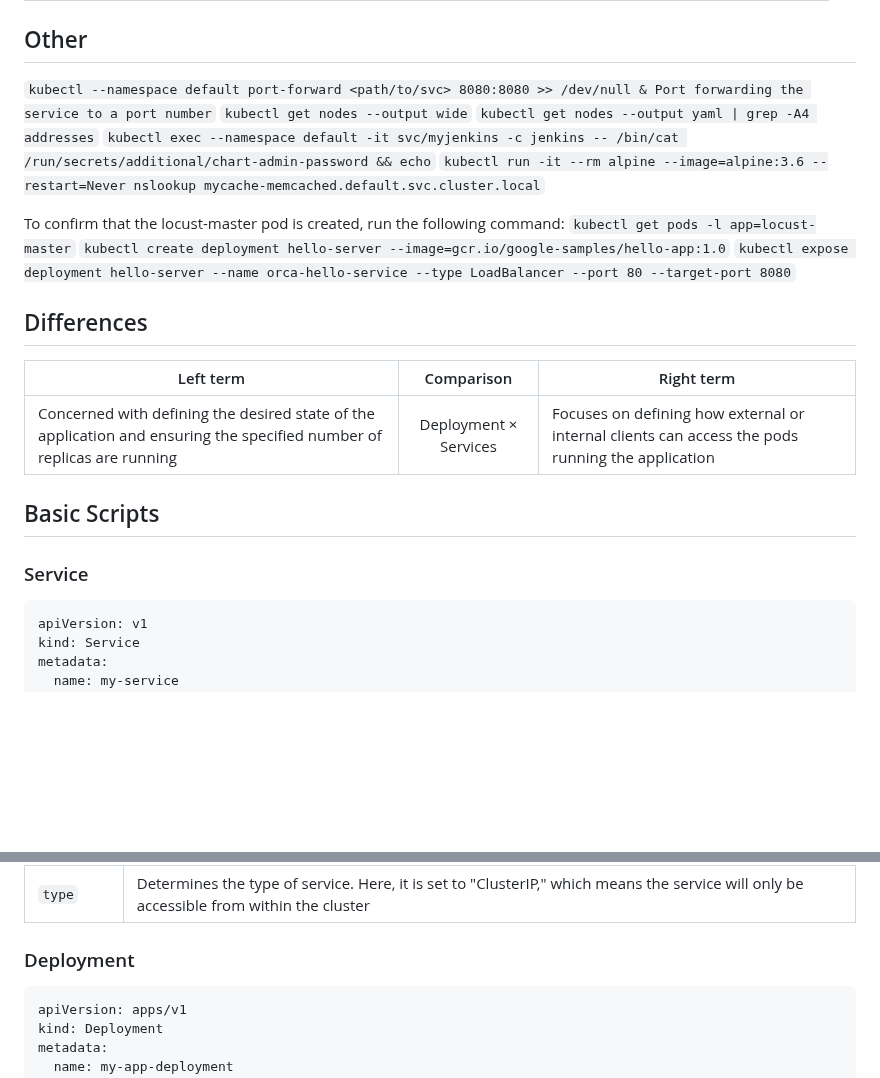
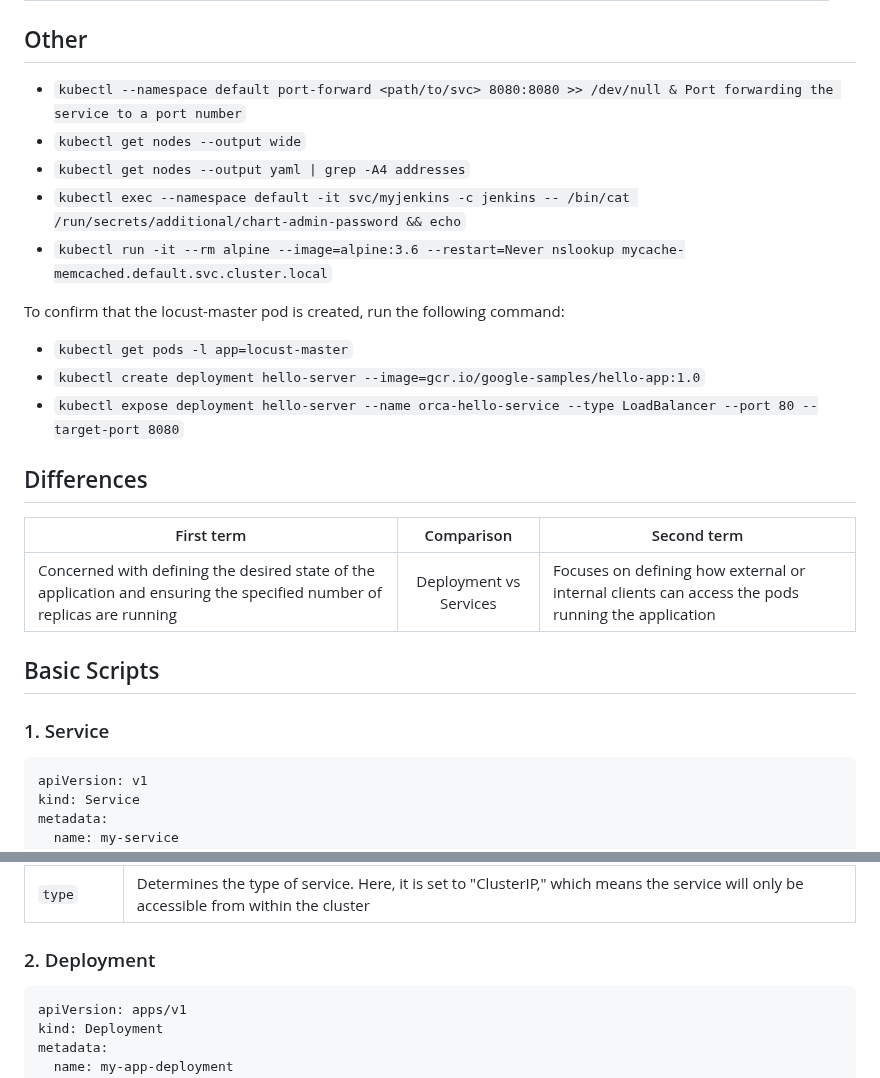
Before and after one commit to jwtanx/Hello-World-Of-Everything, a Markdown page: Kubernetes/README.md, 2 parts joined by grey strips. GitHub-like rendering; blank space fills up the shorter version.

Commit message:
060823 - Kubernetes cheat sheet format

````diff
--- a/Kubernetes/README.md
+++ b/Kubernetes/README.md
@@ -130,24 +130,24 @@ Cheat Sheet: https://kubernetes.io/docs/reference/kubectl/cheatsheet/
 | kubectl -n my-ns delete pod,svc --all        | Delete all pods and services in namespace my-ns,           |
 
 ## Other
-`kubectl --namespace default port-forward <path/to/svc> 8080:8080 >> /dev/null & Port forwarding the service to a port number`
-`kubectl get nodes --output wide`
-`kubectl get nodes --output yaml | grep -A4 addresses`
-`kubectl exec --namespace default -it svc/myjenkins -c jenkins -- /bin/cat /run/secrets/additional/chart-admin-password && echo`
-`kubectl run -it --rm alpine --image=alpine:3.6 --restart=Never nslookup mycache-memcached.default.svc.cluster.local`
+- `kubectl --namespace default port-forward <path/to/svc> 8080:8080 >> /dev/null & Port forwarding the service to a port number`
+- `kubectl get nodes --output wide`
+- `kubectl get nodes --output yaml | grep -A4 addresses`
+- `kubectl exec --namespace default -it svc/myjenkins -c jenkins -- /bin/cat /run/secrets/additional/chart-admin-password && echo`
+- `kubectl run -it --rm alpine --image=alpine:3.6 --restart=Never nslookup mycache-memcached.default.svc.cluster.local`
 
 To confirm that the locust-master pod is created, run the following command:
-`kubectl get pods -l app=locust-master`
-`kubectl create deployment hello-server --image=gcr.io/google-samples/hello-app:1.0`
-`kubectl expose deployment hello-server --name orca-hello-service --type LoadBalancer --port 80 --target-port 8080`
+- `kubectl get pods -l app=locust-master`
+- `kubectl create deployment hello-server --image=gcr.io/google-samples/hello-app:1.0`
+- `kubectl expose deployment hello-server --name orca-hello-service --type LoadBalancer --port 80 --target-port 8080`
 
 ## Differences
-| Left term                                                                                                              |      Comparison       | Right term                                                                                       |
-| ---------------------------------------------------------------------------------------------------------------------- | :-------------------: | ------------------------------------------------------------------------------------------------ |
-| Concerned with defining the desired state of the application and ensuring the specified number of replicas are running | Deployment × Services | Focuses on defining how external or internal clients can access the pods running the application |
+| First term                                                                                                             |       Comparison       | Second term                                                                                      |
+| ---------------------------------------------------------------------------------------------------------------------- | :--------------------: | ------------------------------------------------------------------------------------------------ |
+| Concerned with defining the desired state of the application and ensuring the specified number of replicas are running | Deployment vs Services | Focuses on defining how external or internal clients can access the pods running the application |
 
 ## Basic Scripts
-### Service
+### 1. Service
 ```yaml
 apiVersion: v1
 kind: Service
@@ -170,7 +170,7 @@ spec:
 | `ports`    | Specifies the port configuration for the service. The service listens on port 80 and forwards traffic to the pods' port 8080            |
 | `type`     | Determines the type of service. Here, it is set to "ClusterIP," which means the service will only be accessible from within the cluster |
 
-### Deployment
+### 2. Deployment
 ```yaml
 apiVersion: apps/v1
 kind: Deployment
````
Also changed, not shown: other parts of Kubernetes/README.md (+8 -8 lines).
